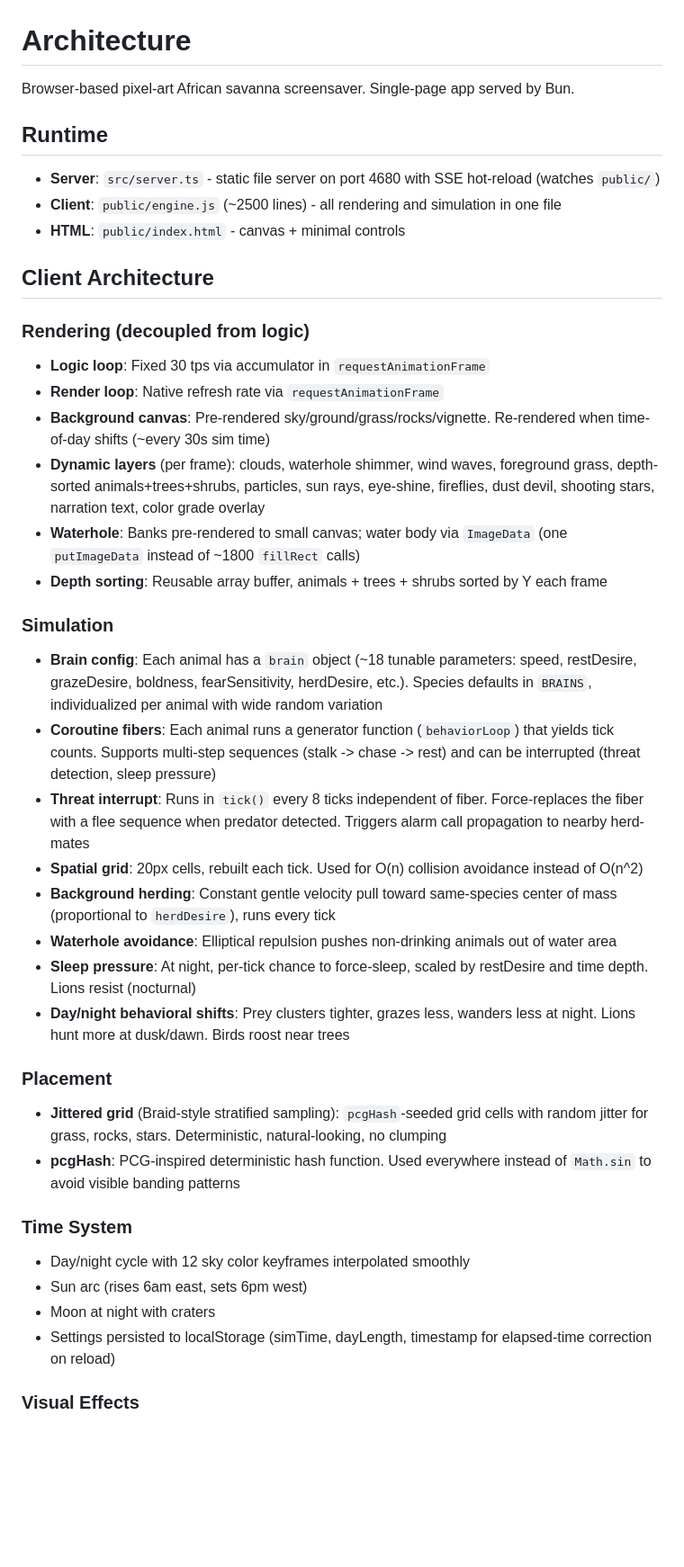
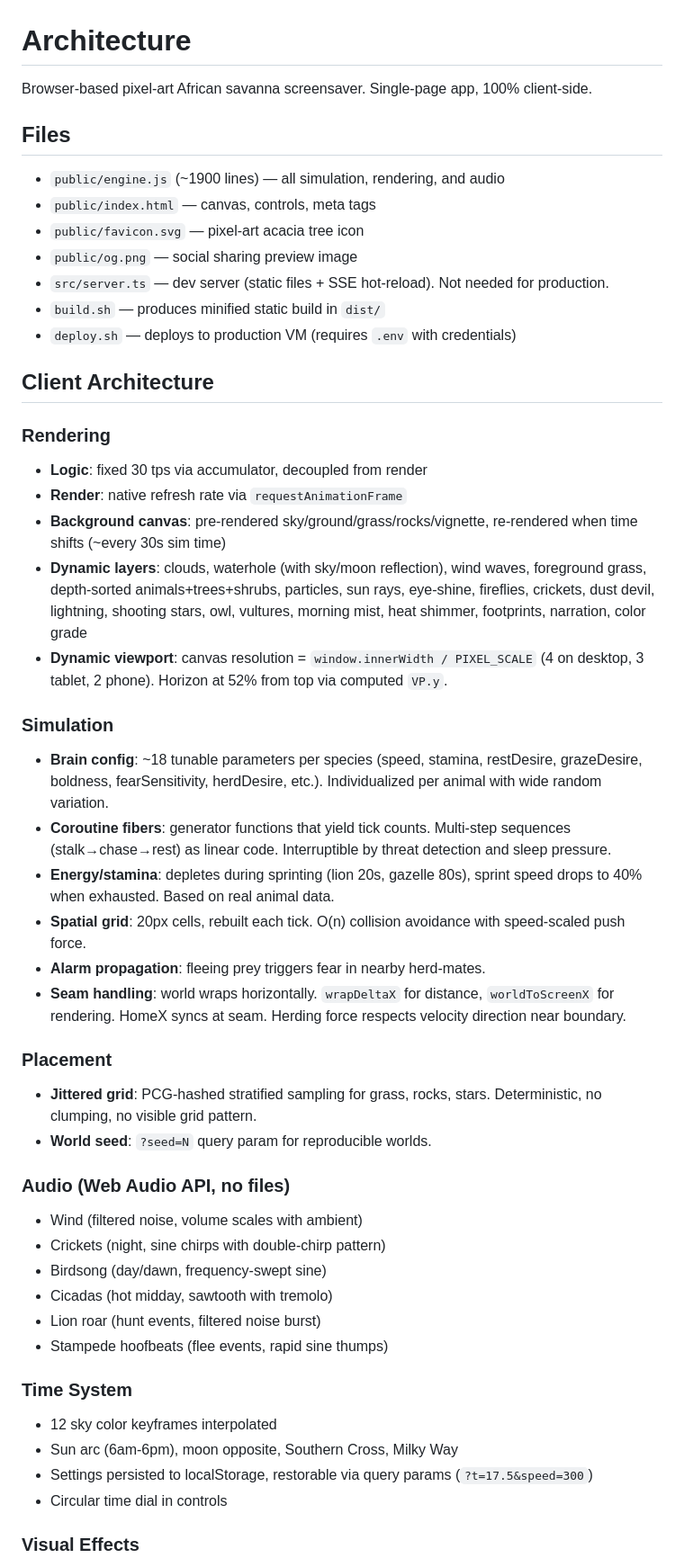
Before and after one commit to morgaesis/savannah, a Markdown page: ARCHITECTURE.md, the part around one of its changes. Shown at 90% size. Rendered like a GitHub page; blank space fills up the shorter version.

Commit message:
Update ARCHITECTURE.md to reflect current state

```diff
--- a/ARCHITECTURE.md
+++ b/ARCHITECTURE.md
@@ -1,41 +1,50 @@
 # Architecture
 
-Browser-based pixel-art African savanna screensaver. Single-page app served by Bun.
+Browser-based pixel-art African savanna screensaver. Single-page app, 100% client-side.
 
-## Runtime
+## Files
 
-- **Server**: `src/server.ts` - static file server on port 4680 with SSE hot-reload (watches `public/`)
-- **Client**: `public/engine.js` (~2500 lines) - all rendering and simulation in one file
-- **HTML**: `public/index.html` - canvas + minimal controls
+- `public/engine.js` (~1900 lines) — all simulation, rendering, and audio
+- `public/index.html` — canvas, controls, meta tags
+- `public/favicon.svg` — pixel-art acacia tree icon
+- `public/og.png` — social sharing preview image
+- `src/server.ts` — dev server (static files + SSE hot-reload). Not needed for production.
+- `build.sh` — produces minified static build in `dist/`
+- `deploy.sh` — deploys to production VM (requires `.env` with credentials)
 
 ## Client Architecture
 
-### Rendering (decoupled from logic)
-- **Logic loop**: Fixed 30 tps via accumulator in `requestAnimationFrame`
-- **Render loop**: Native refresh rate via `requestAnimationFrame`
-- **Background canvas**: Pre-rendered sky/ground/grass/rocks/vignette. Re-rendered when time-of-day shifts (~every 30s sim time)
-- **Dynamic layers** (per frame): clouds, waterhole shimmer, wind waves, foreground grass, depth-sorted animals+trees+shrubs, particles, sun rays, eye-shine, fireflies, dust devil, shooting stars, narration text, color grade overlay
-- **Waterhole**: Banks pre-rendered to small canvas; water body via `ImageData` (one `putImageData` instead of ~1800 `fillRect` calls)
-- **Depth sorting**: Reusable array buffer, animals + trees + shrubs sorted by Y each frame
+### Rendering
+- **Logic**: fixed 30 tps via accumulator, decoupled from render
+- **Render**: native refresh rate via `requestAnimationFrame`
+- **Background canvas**: pre-rendered sky/ground/grass/rocks/vignette, re-rendered when time shifts (~every 30s sim time)
+- **Dynamic layers**: clouds, waterhole (with sky/moon reflection), wind waves, foreground grass, depth-sorted animals+trees+shrubs, particles, sun rays, eye-shine, fireflies, crickets, dust devil, lightning, shooting stars, owl, vultures, morning mist, heat shimmer, footprints, narration, color grade
+- **Dynamic viewport**: canvas resolution = `window.innerWidth / PIXEL_SCALE` (4 on desktop, 3 tablet, 2 phone). Horizon at 52% from top via computed `VP.y`.
 
 ### Simulation
-- **Brain config**: Each animal has a `brain` object (~18 tunable parameters: speed, restDesire, grazeDesire, boldness, fearSensitivity, herdDesire, etc.). Species defaults in `BRAINS`, individualized per animal with wide random variation
-- **Coroutine fibers**: Each animal runs a generator function (`behaviorLoop`) that yields tick counts. Supports multi-step sequences (stalk -> chase -> rest) and can be interrupted (threat detection, sleep pressure)
-- **Threat interrupt**: Runs in `tick()` every 8 ticks independent of fiber. Force-replaces the fiber with a flee sequence when predator detected. Triggers alarm call propagation to nearby herd-mates
-- **Spatial grid**: 20px cells, rebuilt each tick. Used for O(n) collision avoidance instead of O(n^2)
-- **Background herding**: Constant gentle velocity pull toward same-species center of mass (proportional to `herdDesire`), runs every tick
-- **Waterhole avoidance**: Elliptical repulsion pushes non-drinking animals out of water area
-- **Sleep pressure**: At night, per-tick chance to force-sleep, scaled by restDesire and time depth. Lions resist (nocturnal)
-- **Day/night behavioral shifts**: Prey clusters tighter, grazes less, wanders less at night. Lions hunt more at dusk/dawn. Birds roost near trees
+- **Brain config**: ~18 tunable parameters per species (speed, stamina, restDesire, grazeDesire, boldness, fearSensitivity, herdDesire, etc.). Individualized per animal with wide random variation.
+- **Coroutine fibers**: generator functions that yield tick counts. Multi-step sequences (stalk→chase→rest) as linear code. Interruptible by threat detection and sleep pressure.
+- **Energy/stamina**: depletes during sprinting (lion 20s, gazelle 80s), sprint speed drops to 40% when exhausted. Based on real animal data.
+- **Spatial grid**: 20px cells, rebuilt each tick. O(n) collision avoidance with speed-scaled push force.
+- **Alarm propagation**: fleeing prey triggers fear in nearby herd-mates.
+- **Seam handling**: world wraps horizontally. `wrapDeltaX` for distance, `worldToScreenX` for rendering. HomeX syncs at seam. Herding force respects velocity direction near boundary.
 
 ### Placement
-- **Jittered grid** (Braid-style stratified sampling): `pcgHash`-seeded grid cells with random jitter for grass, rocks, stars. Deterministic, natural-looking, no clumping
-- **pcgHash**: PCG-inspired deterministic hash function. Used everywhere instead of `Math.sin` to avoid visible banding patterns
+- **Jittered grid**: PCG-hashed stratified sampling for grass, rocks, stars. Deterministic, no clumping, no visible grid pattern.
+- **World seed**: `?seed=N` query param for reproducible worlds.
+
+### Audio (Web Audio API, no files)
+- Wind (filtered noise, volume scales with ambient)
+- Crickets (night, sine chirps with double-chirp pattern)
+- Birdsong (day/dawn, frequency-swept sine)
+- Cicadas (hot midday, sawtooth with tremolo)
+- Lion roar (hunt events, filtered noise burst)
+- Stampede hoofbeats (flee events, rapid sine thumps)
 
 ### Time System
-- Day/night cycle with 12 sky color keyframes interpolated smoothly
-- Sun arc (rises 6am east, sets 6pm west)
-- Moon at night with craters
-- Settings persisted to localStorage (simTime, dayLength, timestamp for elapsed-time correction on reload)
+- 12 sky color keyframes interpolated
+- Sun arc (6am-6pm), moon opposite, Southern Cross, Milky Way
+- Settings persisted to localStorage, restorable via query params (`?t=17.5&speed=300`)
+- Circular time dial in controls
 
 ### Visual Effects
```
Also changed, not shown: other parts of ARCHITECTURE.md (+2 -16 lines).
